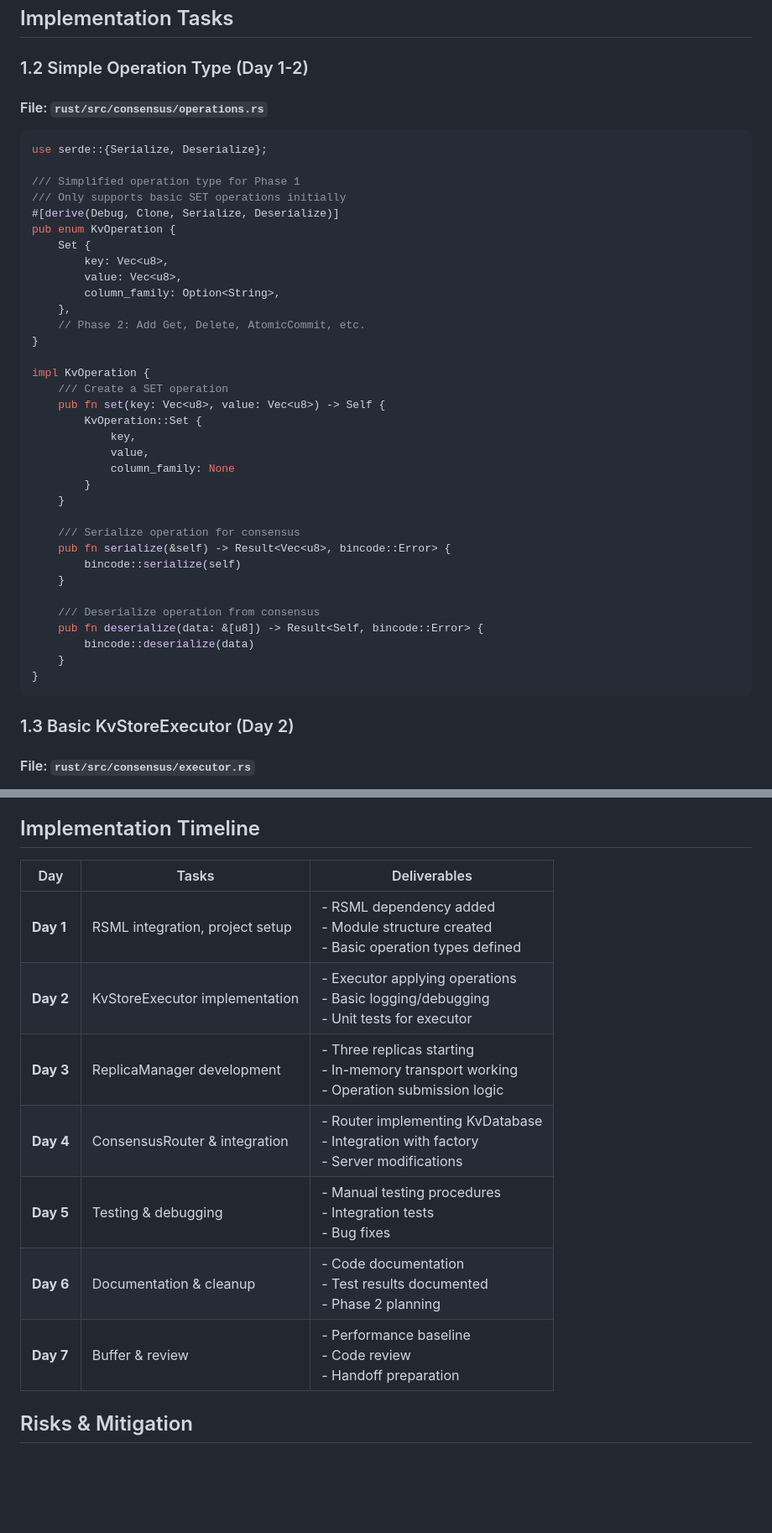
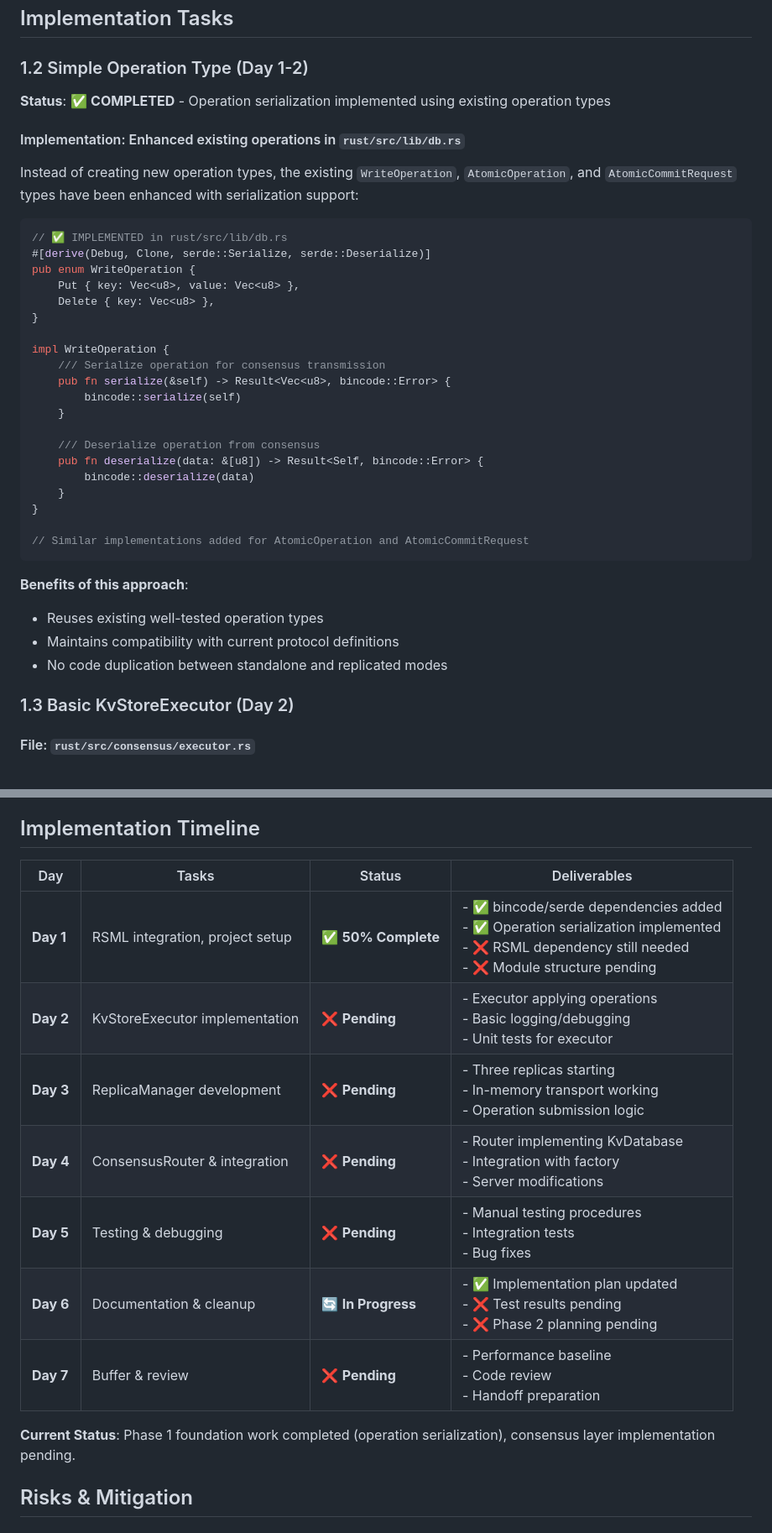
Before and after one commit to plusplusoneplusplus/kv, a Markdown page: docs/impl/phase1-implementation-plan.md, 2 parts joined by grey strips. Shown at 84% size. Drawn GitHub-style; blank space fills up the shorter version.

````diff
--- a/docs/impl/phase1-implementation-plan.md
+++ b/docs/impl/phase1-implementation-plan.md
@@ -58,34 +66,22 @@ pub use router::ConsensusRouter;
 
 ### 1.2 Simple Operation Type (Day 1-2)
 
-#### File: `rust/src/consensus/operations.rs`
+**Status**: ✅ **COMPLETED** - Operation serialization implemented using existing operation types
+
+#### Implementation: Enhanced existing operations in `rust/src/lib/db.rs`
+
+Instead of creating new operation types, the existing `WriteOperation`, `AtomicOperation`, and `AtomicCommitRequest` types have been enhanced with serialization support:
 
 ```rust
-use serde::{Serialize, Deserialize};
-
-/// Simplified operation type for Phase 1
-/// Only supports basic SET operations initially
-#[derive(Debug, Clone, Serialize, Deserialize)]
-pub enum KvOperation {
-    Set {
-        key: Vec<u8>,
-        value: Vec<u8>,
-        column_family: Option<String>,
-    },
-    // Phase 2: Add Get, Delete, AtomicCommit, etc.
+// ✅ IMPLEMENTED in rust/src/lib/db.rs
+#[derive(Debug, Clone, serde::Serialize, serde::Deserialize)]
+pub enum WriteOperation {
+    Put { key: Vec<u8>, value: Vec<u8> },
+    Delete { key: Vec<u8> },
 }
 
-impl KvOperation {
-    /// Create a SET operation
-    pub fn set(key: Vec<u8>, value: Vec<u8>) -> Self {
-        KvOperation::Set {
-            key,
-            value,
-            column_family: None
-        }
-    }
-
-    /// Serialize operation for consensus
+impl WriteOperation {
+    /// Serialize operation for consensus transmission
     pub fn serialize(&self) -> Result<Vec<u8>, bincode::Error> {
         bincode::serialize(self)
     }
@@ -95,7 +91,14 @@ impl KvOperation {
         bincode::deserialize(data)
     }
 }
+
+// Similar implementations added for AtomicOperation and AtomicCommitRequest
 ```
+
+**Benefits of this approach**:
+- Reuses existing well-tested operation types
+- Maintains compatibility with current protocol definitions
+- No code duplication between standalone and replicated modes
 
 ### 1.3 Basic KvStoreExecutor (Day 2)
 
@@ -637,15 +660,17 @@ async fn test_consensus_router() {
 
 ## Implementation Timeline
 
-| Day | Tasks | Deliverables |
-|-----|-------|--------------|
-| **Day 1** | RSML integration, project setup | - RSML dependency added<br>- Module structure created<br>- Basic operation types defined |
-| **Day 2** | KvStoreExecutor implementation | - Executor applying operations<br>- Basic logging/debugging<br>- Unit tests for executor |
-| **Day 3** | ReplicaManager development | - Three replicas starting<br>- In-memory transport working<br>- Operation submission logic |
-| **Day 4** | ConsensusRouter & integration | - Router implementing KvDatabase<br>- Integration with factory<br>- Server modifications |
-| **Day 5** | Testing & debugging | - Manual testing procedures<br>- Integration tests<br>- Bug fixes |
-| **Day 6** | Documentation & cleanup | - Code documentation<br>- Test results documented<br>- Phase 2 planning |
-| **Day 7** | Buffer & review | - Performance baseline<br>- Code review<br>- Handoff preparation |
+| Day | Tasks | Status | Deliverables |
+|-----|-------|--------|--------------|
+| **Day 1** | RSML integration, project setup | ✅ **50% Complete** | - ✅ bincode/serde dependencies added<br>- ✅ Operation serialization implemented<br>- ❌ RSML dependency still needed<br>- ❌ Module structure pending |
+| **Day 2** | KvStoreExecutor implementation | ❌ **Pending** | - Executor applying operations<br>- Basic logging/debugging<br>- Unit tests for executor |
+| **Day 3** | ReplicaManager development | ❌ **Pending** | - Three replicas starting<br>- In-memory transport working<br>- Operation submission logic |
+| **Day 4** | ConsensusRouter & integration | ❌ **Pending** | - Router implementing KvDatabase<br>- Integration with factory<br>- Server modifications |
+| **Day 5** | Testing & debugging | ❌ **Pending** | - Manual testing procedures<br>- Integration tests<br>- Bug fixes |
+| **Day 6** | Documentation & cleanup | 🔄 **In Progress** | - ✅ Implementation plan updated<br>- ❌ Test results pending<br>- ❌ Phase 2 planning pending |
+| **Day 7** | Buffer & review | ❌ **Pending** | - Performance baseline<br>- Code review<br>- Handoff preparation |
+
+**Current Status**: Phase 1 foundation work completed (operation serialization), consensus layer implementation pending.
 
 ## Risks & Mitigation
 
````
Also changed, not shown: other parts of docs/impl/phase1-implementation-plan.md (+43 -15 lines), docs/paxos-implementation-plan.md (+10 -0 lines).
